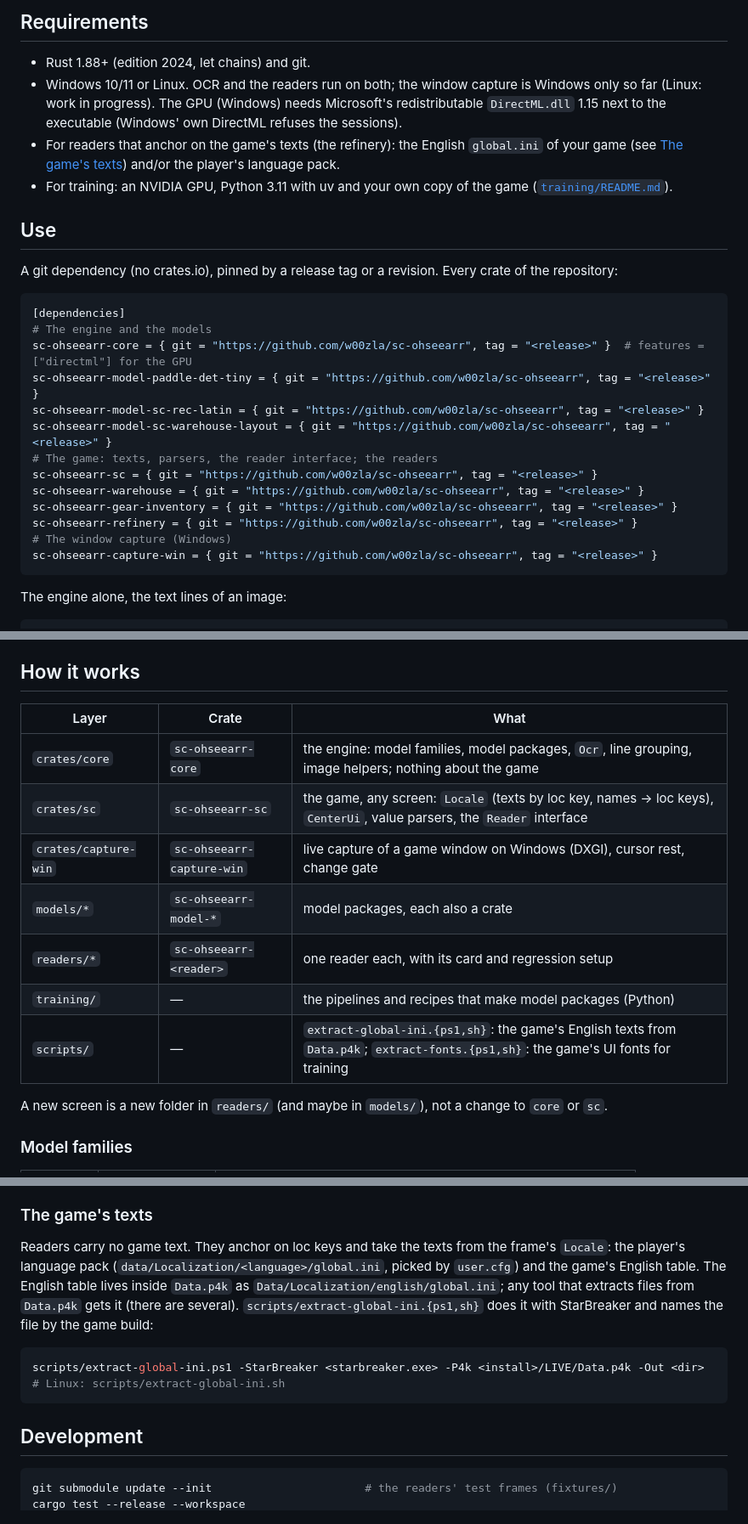
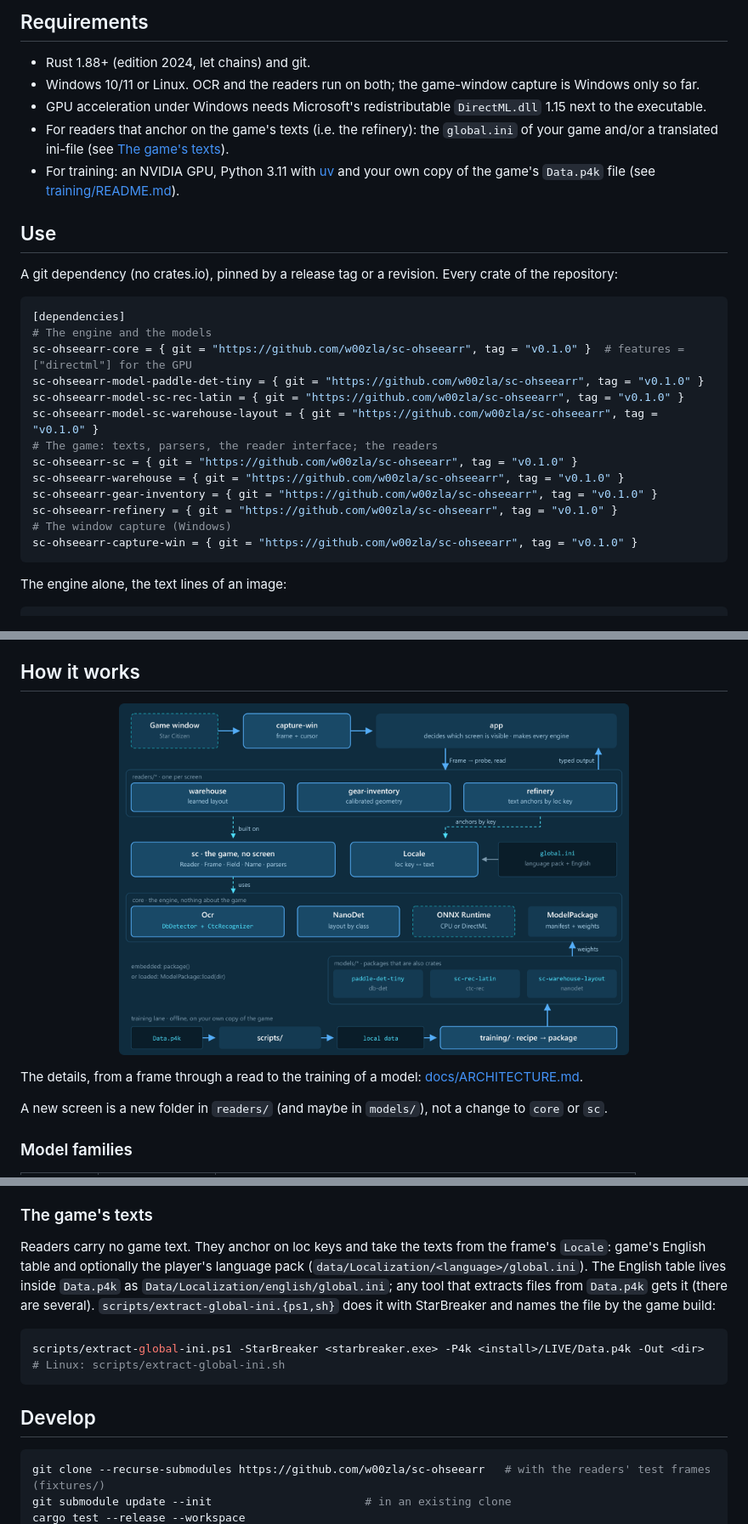
Before and after one commit to w00zla/sc-ohseearr, a Markdown page: README.md, 3 parts joined by grey strips. Shown at 85% size. Drawn GitHub-style; pictures changed too: docs/assets/arch-overview.png (added).

````diff
--- a/README.md
+++ b/README.md
@@ -31,12 +31,12 @@
 ## Requirements
 
 - Rust 1.88+ (edition 2024, let chains) and git.
-- Windows 10/11 or Linux. OCR and the readers run on both; the window capture is Windows only so far (Linux: work in
-  progress). The GPU (Windows) needs Microsoft's redistributable `DirectML.dll` 1.15
-  next to the executable (Windows' own DirectML refuses the sessions).
-- For readers that anchor on the game's texts (the refinery): the English `global.ini` of your game (see
-  [The game's texts](#the-games-texts)) and/or the player's language pack.
-- For training: an NVIDIA GPU, Python 3.11 with uv and your own copy of the game ([`training/README.md`](training/README.md)).
+- Windows 10/11 or Linux. OCR and the readers run on both; the game-window capture is Windows only so far.
+- GPU acceleration under Windows needs Microsoft's redistributable `DirectML.dll` 1.15
+  next to the executable.
+- For readers that anchor on the game's texts (i.e. the refinery): the `global.ini` of your game and/or a translated ini-file (see
+  [The game's texts](#the-games-texts)).
+- For training: an NVIDIA GPU, Python 3.11 with [uv](https://docs.astral.sh/uv/) and your own copy of the game's `Data.p4k` file (see [training/README.md](training/README.md)).
 
 ## Use
 
@@ -45,17 +45,17 @@ A git dependency (no crates.io), pinned by a release tag or a revision. Every cr
 ```toml
 [dependencies]
 # The engine and the models
-sc-ohseearr-core = { git = "https://github.com/w00zla/sc-ohseearr", tag = "<release>" }  # features = ["directml"] for the GPU
-sc-ohseearr-model-paddle-det-tiny = { git = "https://github.com/w00zla/sc-ohseearr", tag = "<release>" }
-sc-ohseearr-model-sc-rec-latin = { git = "https://github.com/w00zla/sc-ohseearr", tag = "<release>" }
-sc-ohseearr-model-sc-warehouse-layout = { git = "https://github.com/w00zla/sc-ohseearr", tag = "<release>" }
+sc-ohseearr-core = { git = "https://github.com/w00zla/sc-ohseearr", tag = "v0.1.0" }  # features = ["directml"] for the GPU
+sc-ohseearr-model-paddle-det-tiny = { git = "https://github.com/w00zla/sc-ohseearr", tag = "v0.1.0" }
+sc-ohseearr-model-sc-rec-latin = { git = "https://github.com/w00zla/sc-ohseearr", tag = "v0.1.0" }
+sc-ohseearr-model-sc-warehouse-layout = { git = "https://github.com/w00zla/sc-ohseearr", tag = "v0.1.0" }
 # The game: texts, parsers, the reader interface; the readers
-sc-ohseearr-sc = { git = "https://github.com/w00zla/sc-ohseearr", tag = "<release>" }
-sc-ohseearr-warehouse = { git = "https://github.com/w00zla/sc-ohseearr", tag = "<release>" }
-sc-ohseearr-gear-inventory = { git = "https://github.com/w00zla/sc-ohseearr", tag = "<release>" }
-sc-ohseearr-refinery = { git = "https://github.com/w00zla/sc-ohseearr", tag = "<release>" }
+sc-ohseearr-sc = { git = "https://github.com/w00zla/sc-ohseearr", tag = "v0.1.0" }
+sc-ohseearr-warehouse = { git = "https://github.com/w00zla/sc-ohseearr", tag = "v0.1.0" }
+sc-ohseearr-gear-inventory = { git = "https://github.com/w00zla/sc-ohseearr", tag = "v0.1.0" }
+sc-ohseearr-refinery = { git = "https://github.com/w00zla/sc-ohseearr", tag = "v0.1.0" }
 # The window capture (Windows)
-sc-ohseearr-capture-win = { git = "https://github.com/w00zla/sc-ohseearr", tag = "<release>" }
+sc-ohseearr-capture-win = { git = "https://github.com/w00zla/sc-ohseearr", tag = "v0.1.0" }
 ```
 
 The engine alone, the text lines of an image:
@@ -129,15 +129,9 @@ loop {
 
 ## How it works
 
-| Layer | Crate | What |
-|---|---|---|
-| `crates/core` | `sc-ohseearr-core` | the engine: model families, model packages, `Ocr`, line grouping, image helpers; nothing about the game |
-| `crates/sc` | `sc-ohseearr-sc` | the game, any screen: `Locale` (texts by loc key, names → loc keys), `CenterUi`, value parsers, the `Reader` interface |
-| `crates/capture-win` | `sc-ohseearr-capture-win` | live capture of a game window on Windows (DXGI), cursor rest, change gate |
-| `models/*` | `sc-ohseearr-model-*` | model packages, each also a crate |
-| `readers/*` | `sc-ohseearr-<reader>` | one reader each, with its card and regression setup |
-| `training/` | — | the pipelines and recipes that make model packages (Python) |
-| `scripts/` | — | `extract-global-ini.{ps1,sh}`: the game's English texts from `Data.p4k`; `extract-fonts.{ps1,sh}`: the game's UI fonts for training |
+<p align="center"><a href="docs/assets/arch-overview.png"><img src="docs/assets/arch-overview.png" alt="A frame of the game window goes through the readers, which use the game layer (texts, the reader interface) and the engine with its model packages, and come back as typed values; training turns local data into model packages" width="600"></a></p>
+
+The details, from a frame through a read to the training of a model: [docs/ARCHITECTURE.md](docs/ARCHITECTURE.md).
 
 A new screen is a new folder in `readers/` (and maybe in `models/`), not a change to `core` or `sc`.
 
@@ -180,8 +174,7 @@ app's business.
 
 ### The game's texts
 
-Readers carry no game text. They anchor on loc keys and take the texts from the frame's `Locale`: the player's
-language pack (`data/Localization/<language>/global.ini`, picked by `user.cfg`) and the game's English table. The
+Readers carry no game text. They anchor on loc keys and take the texts from the frame's `Locale`: game's English table and optionally the player's language pack (`data/Localization/<language>/global.ini`). The
 English table lives inside `Data.p4k` as `Data/Localization/english/global.ini`; any tool that extracts files from
 `Data.p4k` gets it (there are several). `scripts/extract-global-ini.{ps1,sh}` does it with StarBreaker and names the
 file by the game build:
@@ -190,8 +183,9 @@ file by the game build:
 scripts/extract-global-ini.ps1 -StarBreaker <starbreaker.exe> -P4k <install>/LIVE/Data.p4k -Out <dir>   # Linux: scripts/extract-global-ini.sh
 ```
 
-## Development
+## Develop
 
 ```sh
-git submodule update --init                       # the readers' test frames (fixtures/)
+git clone --recurse-submodules https://github.com/w00zla/sc-ohseearr   # with the readers' test frames (fixtures/)
+git submodule update --init                       # in an existing clone
 cargo test --release --workspace
````
Also changed, not shown: other parts of README.md (+8 -2 lines), CLAUDE.md (+4 -3 lines), docs/ARCHITECTURE.md (added, +124 -0 lines), docs/adr/0023-pull-requests-tests-and-releases-on-github.md (added, +35 -0 lines), docs/adr/README.md (+1 -0 lines), docs/releases/v0.1.0.md (added, +1 -0 lines), 8 other files.
